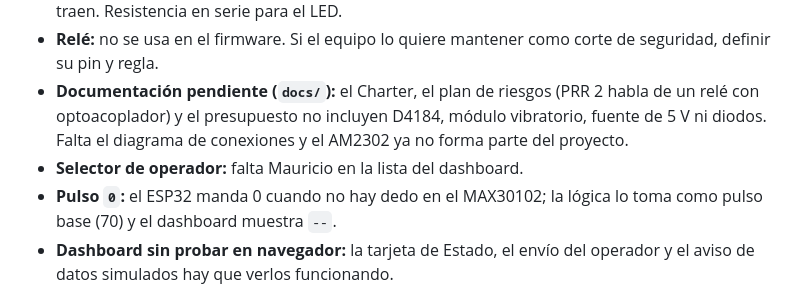
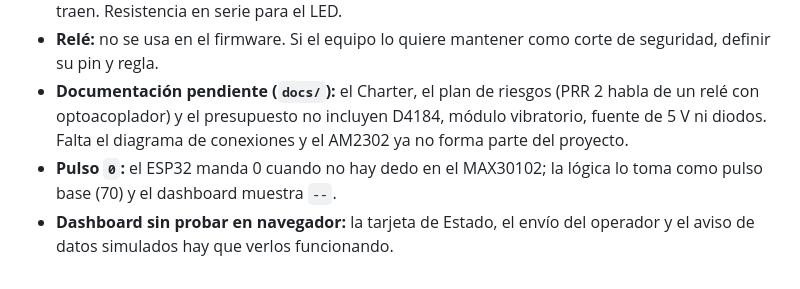
Before and after one commit to A01782067GG/SIMVA, a Markdown page: README.md, the part around the change. Drawn GitHub-style.

```diff
--- a/README.md
+++ b/README.md
@@ -99,7 +99,6 @@ Cosas que hay que revisar o confirmar antes de seguir (cambios del 19 oct 2026):
 - **Circuito de potencia:** unir las tierras (GND) de las fuentes de 12 V y 5 V con la del ESP32, y poner los diodos 1N5819 en antiparalelo con el ventilador y el vibrador si sus módulos no los traen. Resistencia en serie para el LED.
 - **Relé:** no se usa en el firmware. Si el equipo lo quiere mantener como corte de seguridad, definir su pin y regla.
 - **Documentación pendiente (`docs/`):** el Charter, el plan de riesgos (PRR 2 habla de un relé con optoacoplador) y el presupuesto no incluyen D4184, módulo vibratorio, fuente de 5 V ni diodos. Falta el diagrama de conexiones y el AM2302 ya no forma parte del proyecto.
-- **Selector de operador:** falta Mauricio en la lista del dashboard.
 - **Pulso `0`:** el ESP32 manda 0 cuando no hay dedo en el MAX30102; la lógica lo toma como pulso base (70) y el dashboard muestra `--`.
 - **Dashboard sin probar en navegador:** la tarjeta de Estado, el envío del operador y el aviso de datos simulados hay que verlos funcionando.
 - **Operador:** ahora lo fija el dashboard con `POST /operador` y es global (el último que cambió el selector). Si hay varias personas con el dashboard abierto, gana la última. ¿Es suficiente para la demo?
```
Also changed, not shown: CAMBIOS_Y_PRUEBAS.md (+0 -1 lines).
